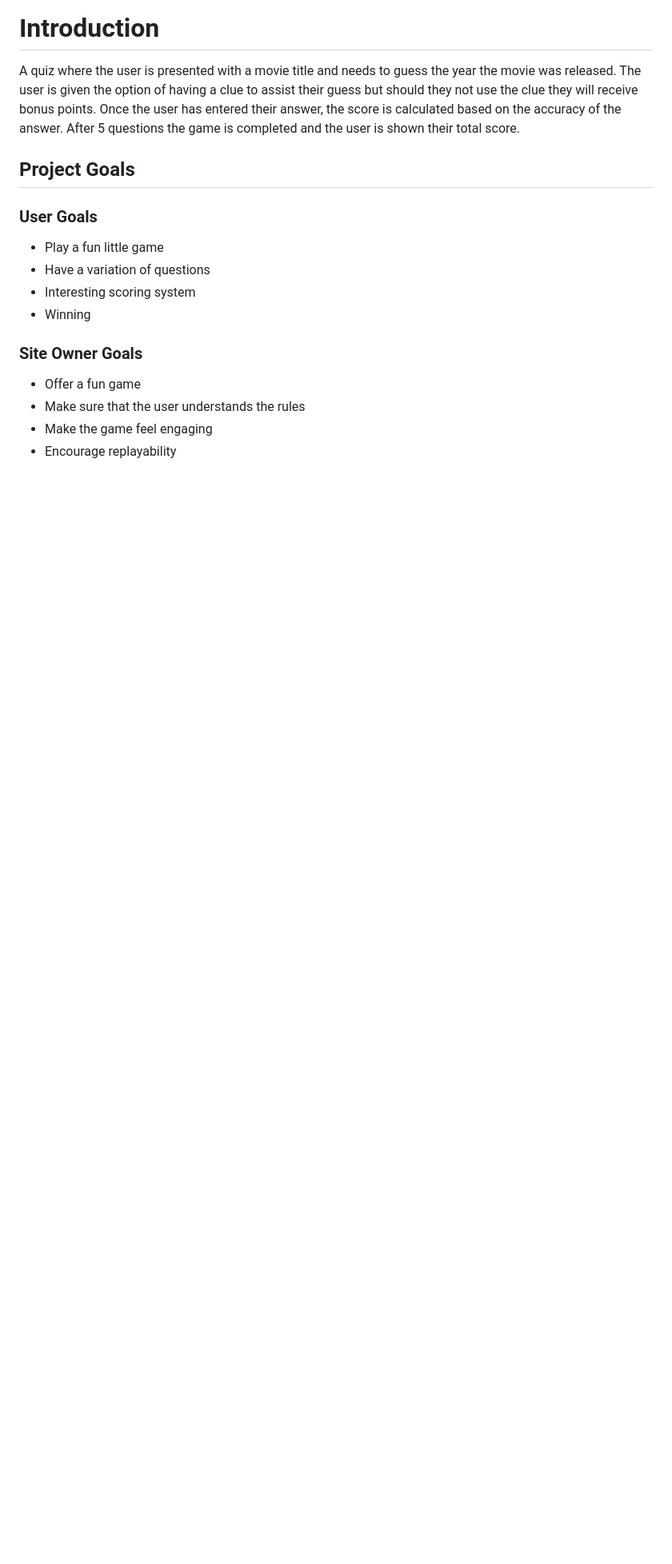
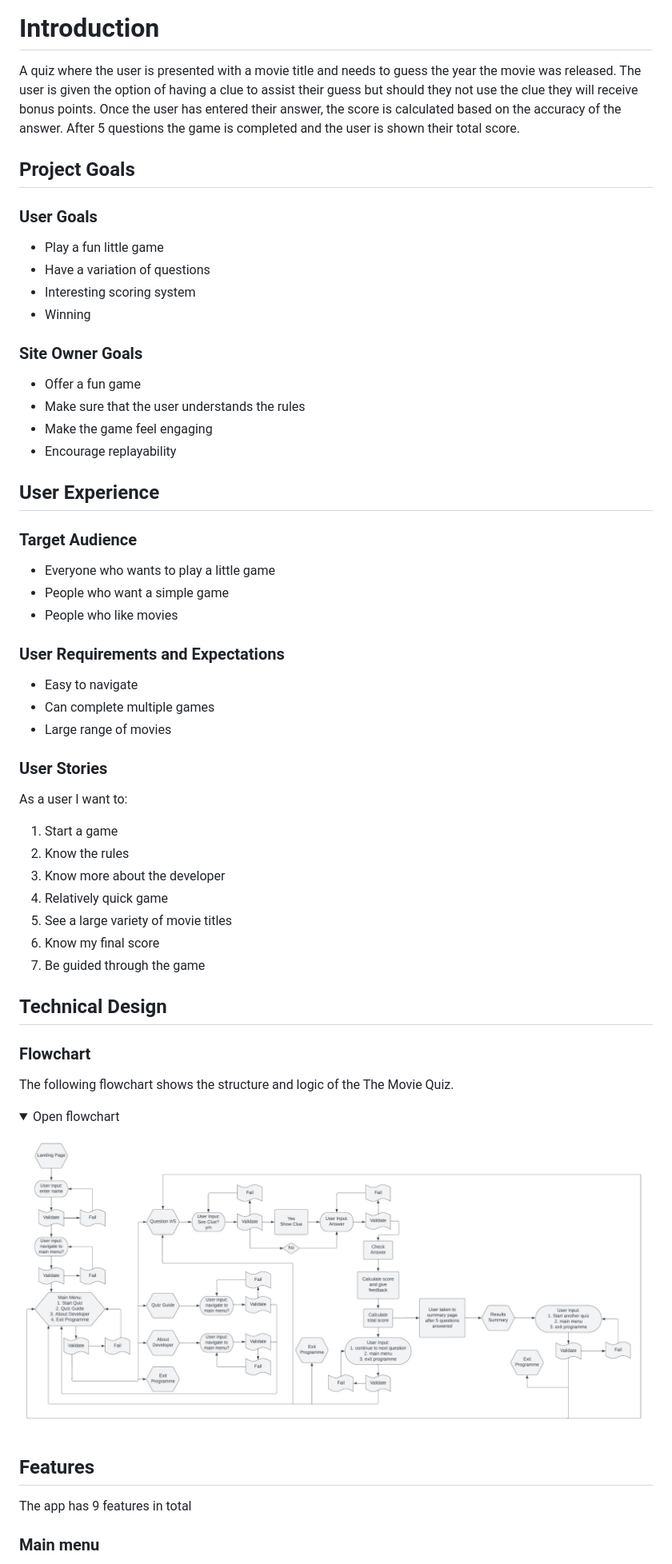
Before and after one commit to Tonywilson1211/P3_The_Movie_Quiz, a Markdown page: README.md, the part around the change printed below. Shown: that part at 80% size. Rendered like a GitHub page; pictures changed too: assets/readme_img/flowchart.jpg (added); folded sections open; blank space fills up the shorter version.

Commit message:
add technical design and features to readme

```diff
--- a/README.md
+++ b/README.md
@@ -47,3 +45,46 @@ A quiz where the user is presented with a movie title and needs to guess the yea
 - Make sure that the user understands the rules
 - Make the game feel engaging
 - Encourage replayability
+
+## User Experience
+
+### Target Audience
+
+- Everyone who wants to play a little game
+- People who want a simple game
+- People who like movies
+
+### User Requirements and Expectations
+
+- Easy to navigate
+- Can complete multiple games
+- Large range of movies
+
+### User Stories
+
+As a user I want to:
+
+1. Start a game
+2. Know the rules
+3. Know more about the developer
+4. Relatively quick game
+5. See a large variety of movie titles
+6. Know my final score
+7. Be guided through the game
+
+## Technical Design
+
+### Flowchart
+
+The following flowchart shows the structure and logic of the The Movie Quiz.
+
+<details><summary>Open flowchart</summary>
+<img src="assets/readme_img/flowchart.jpg">
+</details>
+
+## Features
+
+The app has 9 features in total
+
+### Main menu
+
```
Also changed, not shown: other parts of README.md (+37 -2 lines), assets/readme_img/developer.jpg (added), assets/readme_img/main_menu.jpg (added), assets/readme_img/quiz_guide.jpg (added).
